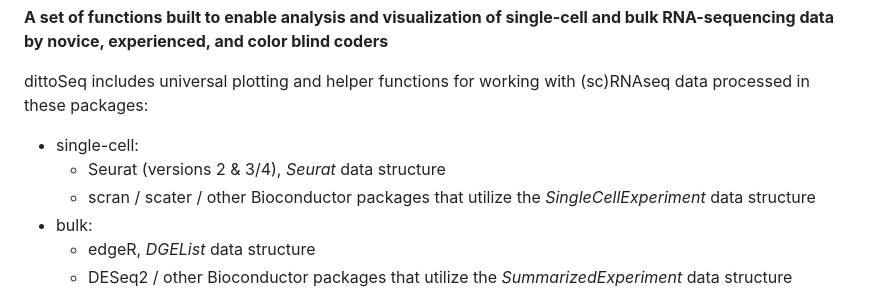
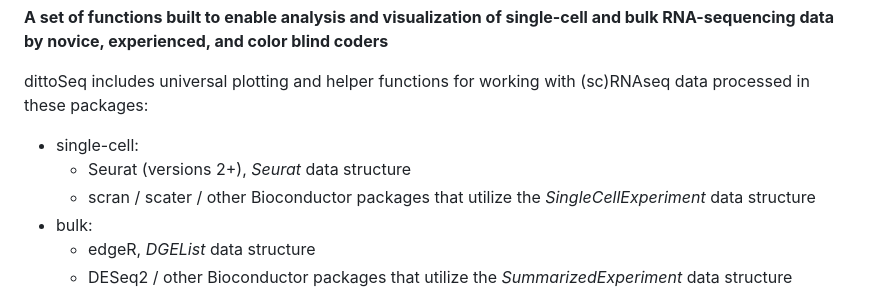
Before and after one commit to dtm2451/dittoSeq, a Markdown page: README.md, the part around the change. Rendered like a GitHub page.

Commit message:
Update Seurat versions note in README.md

```diff
--- a/README.md
+++ b/README.md
@@ -5,7 +5,7 @@
 dittoSeq includes universal plotting and helper functions for working with (sc)RNAseq data processed in these packages:
 
 - single-cell:
-  - Seurat (versions 2 & 3/4), *Seurat* data structure
+  - Seurat (versions 2+), *Seurat* data structure
   - scran / scater / other Bioconductor packages that utilize the *SingleCellExperiment* data structure
 - bulk:
   - edgeR, *DGEList* data structure
```
